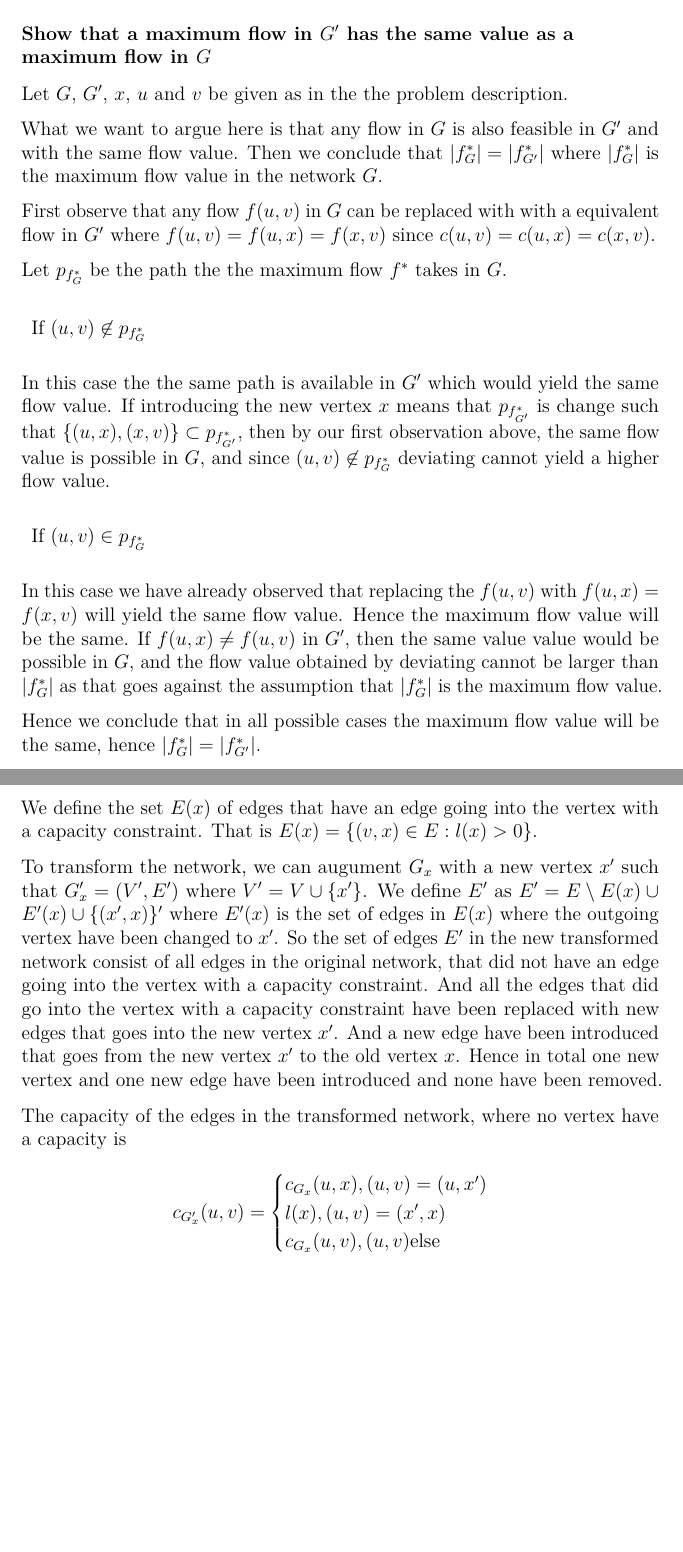
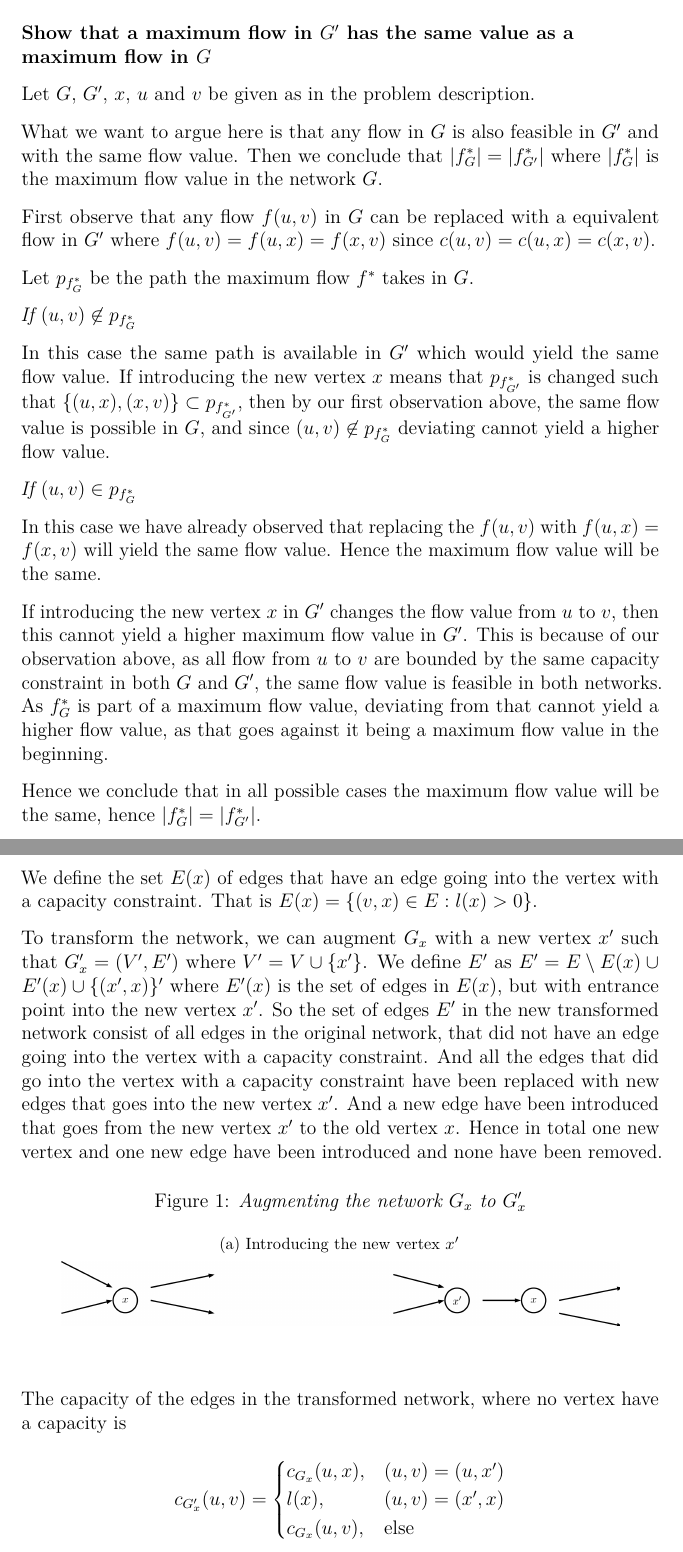
Before and after one commit to pdebesc/AADS, a LaTeX book (Uge1/Main.tex, which reads Uge1/Ex.26.1.1.tex, Uge1/Ex.26.1.7.tex, Uge1/Preamble.tex): two parts of pages 1 and 3 of 6 before the commit and two parts of pages 1 and 3 of 7 after it, joined at a grey line, cut so that both start at the same text, the shorter picture padded with empty space. Compiled offline with pdfLaTeX.

Commit message:
Smårettelser og nye billeder

```diff
--- a/Uge1/Ex.26.1.1.tex
+++ b/Uge1/Ex.26.1.1.tex
@@ -1,22 +1,22 @@
 \section*{Exercise 26.1-1}
 \subsubsection*{Show that a maximum flow in $G'$ has the same value as a maximum flow in $G$}
-Let $G$, $G'$, $x$, $u$ and $v$ be given as in the the problem description.
+Let $G$, $G'$, $x$, $u$ and $v$ be given as in the problem description.
 
 What we want to argue here is that any flow in $G$ is also feasible in $G'$ and with the same flow value.
 Then we conclude that $\abs{f_G^*} = \abs{f_{G'}^*}$ where $\abs{f_{G}^*}$ is the maximum flow value in the network $G$.
 
-First observe that any flow $f(u,v)$ in $G$ can be replaced with with a equivalent flow in $G'$ where $f(u,v) = f(u,x) = f(x,v)$ since $c(u,v) = c(u,x) = c(x,v)$.
+First observe that any flow $f(u,v)$ in $G$ can be replaced with a equivalent flow in $G'$ where $f(u,v) = f(u,x) = f(x,v)$ since $c(u,v) = c(u,x) = c(x,v)$.
 
-Let $p_{f_G^*}$ be the path the the maximum flow $f^*$ takes in $G$.
+Let $p_{f_G^*}$ be the path the maximum flow $f^*$ takes in $G$.
 
-\begin{description}[align=parleft]
-\item If $(u,v) \not\in p_{f_G^*}$
-\end{description}
-In this case the the same path is available in $G'$ which would yield the same flow value. If introducing the new vertex $x$ means that $p_{f_{G'}^*}$ is change such that $\{(u,x),(x,v)\}\subset p_{f_{G'}^*}$, then by our first observation above, the same flow value is possible in $G$, and since $(u,v) \not\in p_{f_G^*}$ deviating cannot yield a higher flow value.
+\textit{If $(u,v) \not\in p_{f_G^*}$}
 
-\begin{description}[align=parleft]
-\item If $(u,v) \in p_{f_G^*}$
-\end{description}
-In this case we have already observed that replacing the $f(u,v)$ with $f(u,x) = f(x,v)$ will yield the same flow value. Hence the maximum flow value will be the same. If $f(u,x) \neq f(u,v)$ in $G'$, then the same value value would be possible in $G$, and the flow value obtained by deviating cannot be larger than $\abs{f^*_G}$ as that goes against the assumption that $\abs{f^*_G}$ is the maximum flow value.
+In this case the same path is available in $G'$ which would yield the same flow value. If introducing the new vertex $x$ means that $p_{f_{G'}^*}$ is changed such that $\{(u,x),(x,v)\}\subset p_{f_{G'}^*}$, then by our first observation above, the same flow value is possible in $G$, and since $(u,v) \not\in p_{f_G^*}$ deviating cannot yield a higher flow value.
+
+\textit{If $(u,v) \in p_{f_G^*}$}
+
+In this case we have already observed that replacing the $f(u,v)$ with $f(u,x) = f(x,v)$ will yield the same flow value. Hence the maximum flow value will be the same.
+
+If introducing the new vertex $x$ in $G'$ changes the flow value from $u$ to $v$, then this cannot yield a higher maximum flow value in $G'$. This is because of our observation above, as all flow from $u$ to $v$ are bounded by the same capacity constraint in both $G$ and $G'$, the same flow value is feasible in both networks. As $f^*_G$ is part of a maximum flow value, deviating from that cannot yield a higher flow value, as that goes against it being a maximum flow value in the beginning.
 
 Hence we conclude that in all possible cases the maximum flow value will be the same, hence $\abs{f_G^*} = \abs{f_{G'}^*}$.
--- a/Uge1/Ex.26.1.7.tex
+++ b/Uge1/Ex.26.1.7.tex
@@ -6,16 +6,23 @@ First we describes how a network $G_x$ where only one of the vertices, $x$, have
 
 We define the set $E(x)$ of edges that have an edge going into the vertex with a capacity constraint. That is $E(x)  = \{(v,x) \in E: l(x)>0\}$.
 
-To transform the network, we can augument $G_x$ with a new vertex $x'$ such that  $G_x' = (V',E')$ where $V' = V \cup \{x'\}$. We define $E'
-$ as $E' = E\setminus E(x) \cup E'(x) \cup \{(x',x)\}'$ where $E'(x)$ is the set of edges in $E(x)$ where the outgoing vertex have been changed to $x'$. So the set of edges $E'$ in the new transformed network consist of all edges in the original network, that did not have an edge going into the vertex with a capacity constraint. And all the edges that did go into the vertex with a capacity constraint have been replaced with new edges that goes into the new vertex $x'$. And a new edge have been introduced that goes from the new vertex $x'$ to the old vertex $x$. Hence in total one new vertex and one new edge have been introduced and none have been removed.
+To transform the network, we can augment $G_x$ with a new vertex $x'$ such that  $G_x' = (V',E')$ where $V' = V \cup \{x'\}$. We define $E'$
+as $E' = E\setminus E(x) \cup E'(x) \cup \{(x',x)\}'$ where $E'(x)$ is the set of edges in $E(x)$, but with entrance point into the new vertex $x'$. So the set of edges $E'$ in the new transformed network consist of all edges in the original network, that did not have an edge going into the vertex with a capacity constraint. And all the edges that did go into the vertex with a capacity constraint have been replaced with new edges that goes into the new vertex $x'$. And a new edge have been introduced that goes from the new vertex $x'$ to the old vertex $x$. Hence in total one new vertex and one new edge have been introduced and none have been removed.
+
+\begin{figure}[H]
+\caption{\textit{Augmenting the network $G_x$ to $G_x'$}}
+\vskip .2cm
+\centering
+\subfloat[Introducing the new vertex $x'$]{\includegraphics[angle=0,width=12cm]{26-1-7}}
+\end{figure}
 
 The capacity of the edges in the transformed network, where no vertex have a capacity is
 \begin{align*}
 c_{G_x'}(u,v) =
 \begin{cases}
-c_{G_x}(u,x), (u,v) = (u,x')\\
-l(x), (u,v) = (x',x)\\
-c_{G_x}(u,v), (u,v) \text{else}
+c_{G_x}(u,x), & (u,v) = (u,x')\\
+l(x), & (u,v) = (x',x)\\
+c_{G_x}(u,v), & \text{else}
 \end{cases}
 \end{align*}
 That is, the capacity for an edge going into $x'$ is the same as the capacity of going into $x$ in the $G_x$ network. The new edge have a capacity of $l(x)$ that is the capacity of the vertex in the $G_x$ network. In all other cases the capacity in the transformed network is the same as in the original network.
--- a/Uge1/Preamble.tex
+++ b/Uge1/Preamble.tex
@@ -22,6 +22,7 @@
 \usepackage{xfrac}																% Giver \sfrac
 \mathtoolsset{showonlyrefs}													%	 Vis kun equation der er har en \eqref henvisning
 \usepackage{float} %Man kan bruge H til at sætte en table eller figure netop hvor den er i koden
+\usepackage{subfig} %Man kan sætte billeder ved siden af hinanden med \subfloat[overskrift]{indsæt billede}
 %%%%%%%%%%%%%%%%%%%%%%%%%%%%%%%%%%%%%%%%%%%%%%%%%%%%%%%%%%%%%%%%%%%%%%%%%%%%%%%%%%%%%%%%%%%%%%%%%%%%%%%%%%%%%%%%%%%%%%%%%%%%%%%%%%%%%%%%%%%%%%%
 %%%%%%%%%%%%%%%%%%%%%%%%%%%%%%%%%%%%%%%%%%%%             Tekstblok            %%%%%%%%%%%%%%%%%%%%%%%%%%%%%%%%%%%%%%%%%%%%%%%%%%%%%%%%%%%%%%%%%
 %%%%%%%%%%%%%%%%%%%%%%%%%%%%%%%%%%%%%%%%%%%%%%%%%%%%%%%%%%%%%%%%%%%%%%%%%%%%%%%%%%%%%%%%%%%%%%%%%%%%%%%%%%%%%%%%%%%%%%%%%%%%%%%%%%%%%%%%%%%%%%%
```
Also changed, not shown: Uge1/Ex.26.1.4.tex (+2 -2 lines), Uge1/26-1-7-withCapacity.png (added), Uge1/26-1-7.png (added), Uge1/26.1-7-withCapacity.svg (added), Uge1/26.1-7.svg (added), Uge1/Main.pdf, Uge1/Ex.26.1.7.tex (7 more changed lines).
